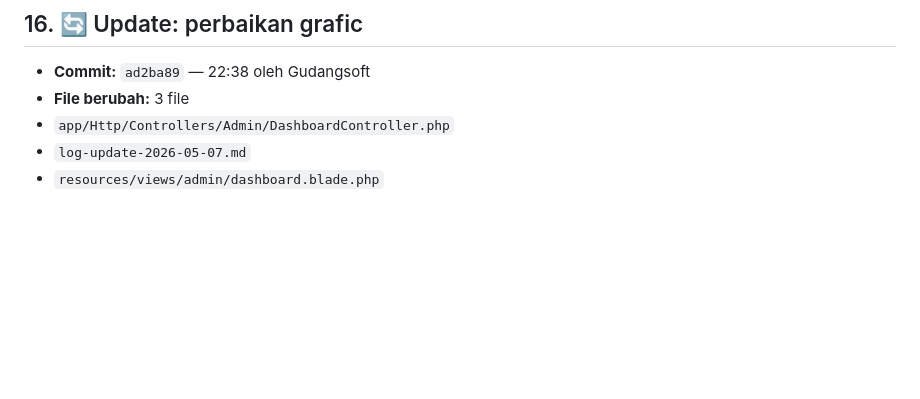
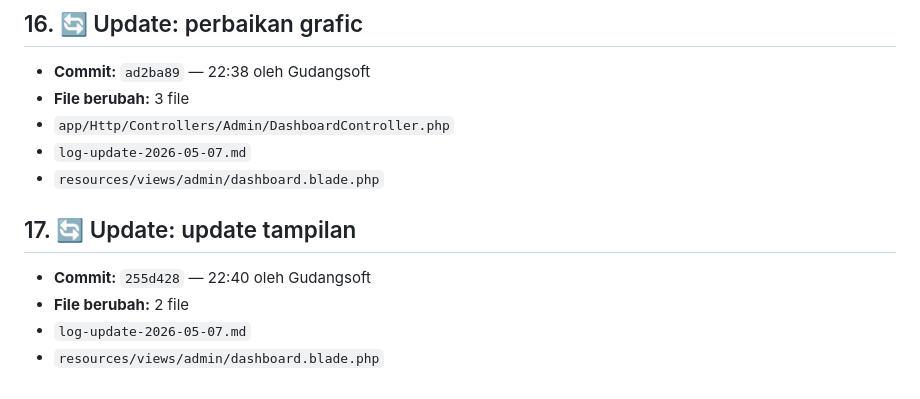
Before and after one commit to Gudangsoft/revana, a Markdown page: log-update-2026-05-07.md, the part around the change. GitHub-like rendering; blank space fills up the shorter version.

Commit message:
update tampilan

```diff
--- a/log-update-2026-05-07.md
+++ b/log-update-2026-05-07.md
@@ -254,3 +254,11 @@ Gagal login karena password salah kini juga dicatat di Laravel log (`Log::warnin
 - `app/Http/Controllers/Admin/DashboardController.php`
 - `log-update-2026-05-07.md`
 - `resources/views/admin/dashboard.blade.php`
+
+
+## 17. 🔄 Update: update tampilan
+
+- **Commit:** `255d428` — 22:40 oleh Gudangsoft
+- **File berubah:** 2 file
+- `log-update-2026-05-07.md`
+- `resources/views/admin/dashboard.blade.php`
```
